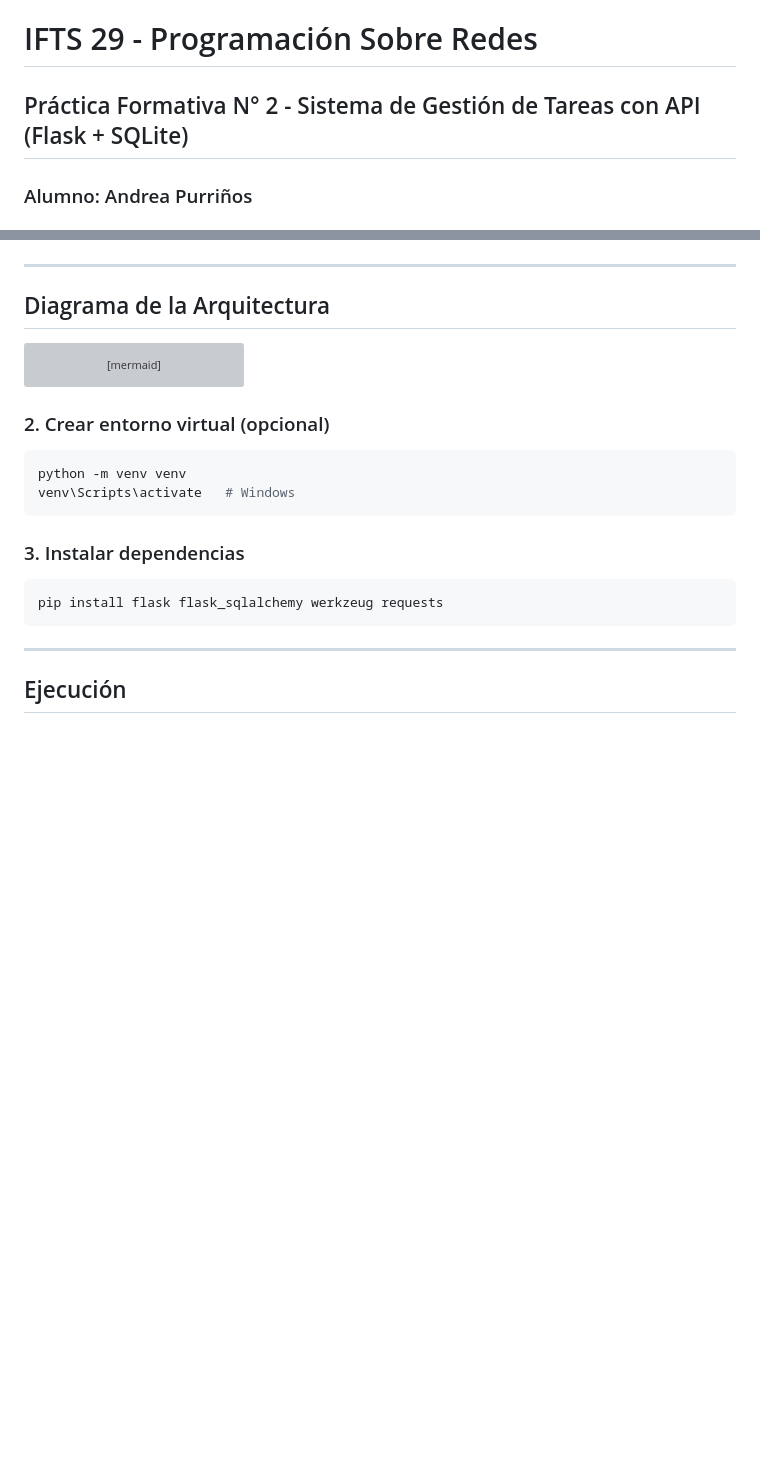
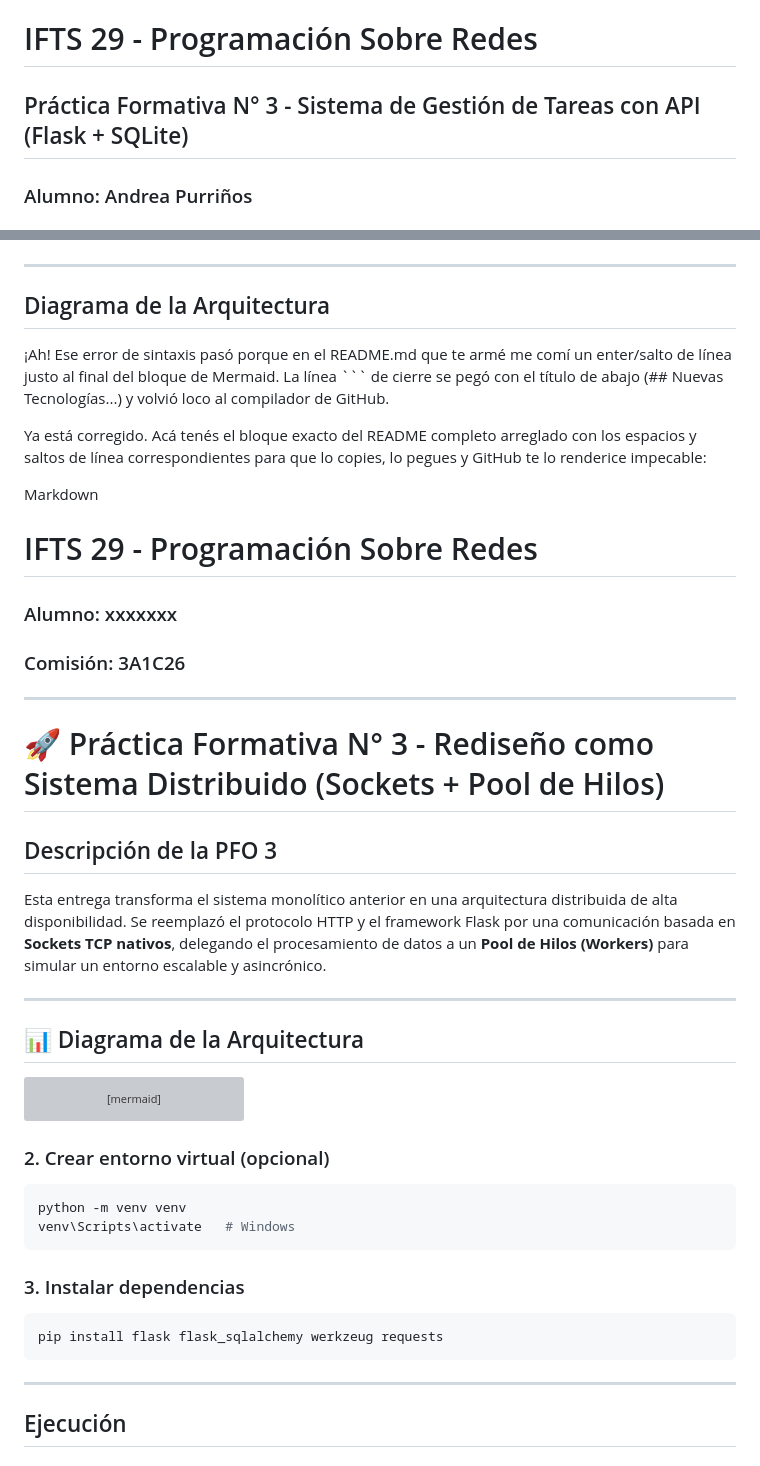
Before and after one commit to ACPurrinos/pfo2-gestion-tareas, a Markdown page: README.md, 2 parts joined by grey strips. Rendered like a GitHub page; blank space fills up the shorter version; grey boxes are pictures that could not be loaded.

Commit message:
arreglar readme

````diff
--- a/README.md
+++ b/README.md
@@ -1,5 +1,5 @@
 # IFTS 29 - Programación Sobre Redes
-## Práctica Formativa N° 2 - Sistema de Gestión de Tareas con API (Flask + SQLite)
+## Práctica Formativa N° 3 - Sistema de Gestión de Tareas con API (Flask + SQLite)
 
 ###  Alumno: Andrea Purriños
 ###  Comisión: 3A1C26
@@ -12,6 +12,26 @@ Esta entrega transforma el sistema monolítico anterior en una arquitectura dist
 ---
 
 ## Diagrama de la Arquitectura
+
+¡Ah! Ese error de sintaxis pasó porque en el README.md que te armé me comí un enter/salto de línea justo al final del bloque de Mermaid. La línea ``` de cierre se pegó con el título de abajo (## Nuevas Tecnologías...) y volvió loco al compilador de GitHub.
+
+Ya está corregido. Acá tenés el bloque exacto del README completo arreglado con los espacios y saltos de línea correspondientes para que lo copies, lo pegues y GitHub te lo renderice impecable:
+
+Markdown
+# IFTS 29 - Programación Sobre Redes
+### Alumno: xxxxxxx
+### Comisión: 3A1C26
+
+---
+
+# 🚀 Práctica Formativa N° 3 - Rediseño como Sistema Distribuido (Sockets + Pool de Hilos)
+
+## Descripción de la PFO 3
+Esta entrega transforma el sistema monolítico anterior en una arquitectura distribuida de alta disponibilidad. Se reemplazó el protocolo HTTP y el framework Flask por una comunicación basada en **Sockets TCP nativos**, delegando el procesamiento de datos a un **Pool de Hilos (Workers)** para simular un entorno escalable y asincrónico.
+
+---
+
+## 📊 Diagrama de la Arquitectura
 
 ```mermaid
 flowchart TD
````
